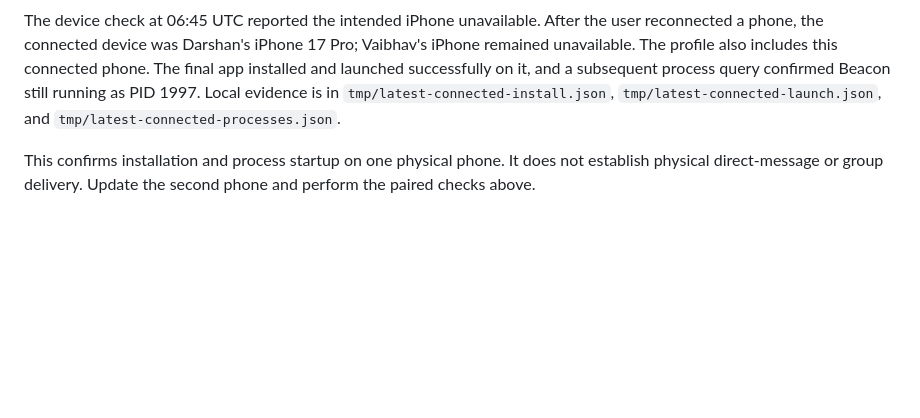
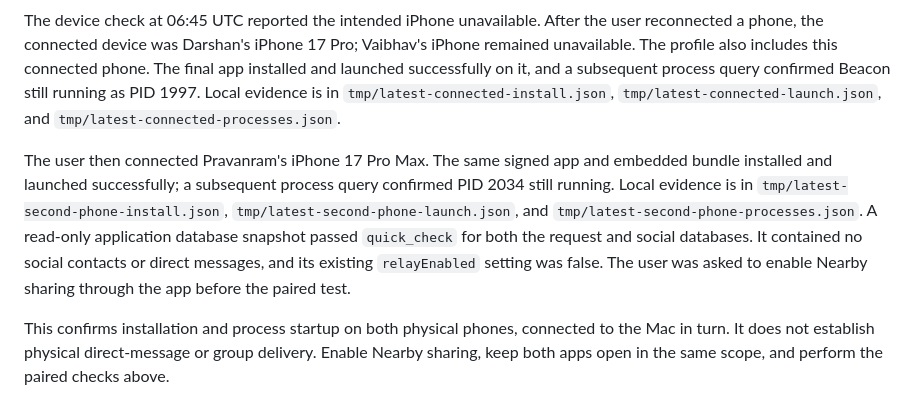
Before and after one commit to jayGatsby988/beacon, a Markdown page: beacon/docs/NEARBY_GROUPS.md, the part around the change. Rendered like a GitHub page; blank space fills up the shorter version.

Commit message:
Record second phone install and disabled sharing blocker

```diff
--- a/beacon/docs/NEARBY_GROUPS.md
+++ b/beacon/docs/NEARBY_GROUPS.md
@@ -50,4 +50,6 @@ The app at `tmp/DerivedData/Build/Products/Release-iphoneos/Beacon.app` contains
 
 The device check at 06:45 UTC reported the intended iPhone unavailable. After the user reconnected a phone, the connected device was Darshan's iPhone 17 Pro; Vaibhav's iPhone remained unavailable. The profile also includes this connected phone. The final app installed and launched successfully on it, and a subsequent process query confirmed Beacon still running as PID 1997. Local evidence is in `tmp/latest-connected-install.json`, `tmp/latest-connected-launch.json`, and `tmp/latest-connected-processes.json`.
 
-This confirms installation and process startup on one physical phone. It does not establish physical direct-message or group delivery. Update the second phone and perform the paired checks above.
+The user then connected Pravanram's iPhone 17 Pro Max. The same signed app and embedded bundle installed and launched successfully; a subsequent process query confirmed PID 2034 still running. Local evidence is in `tmp/latest-second-phone-install.json`, `tmp/latest-second-phone-launch.json`, and `tmp/latest-second-phone-processes.json`. A read-only application database snapshot passed `quick_check` for both the request and social databases. It contained no social contacts or direct messages, and its existing `relayEnabled` setting was false. The user was asked to enable Nearby sharing through the app before the paired test.
+
+This confirms installation and process startup on both physical phones, connected to the Mac in turn. It does not establish physical direct-message or group delivery. Enable Nearby sharing, keep both apps open in the same scope, and perform the paired checks above.
```
Also changed, not shown: beacon/docs/VALIDATION.md (+1 -1 lines).
